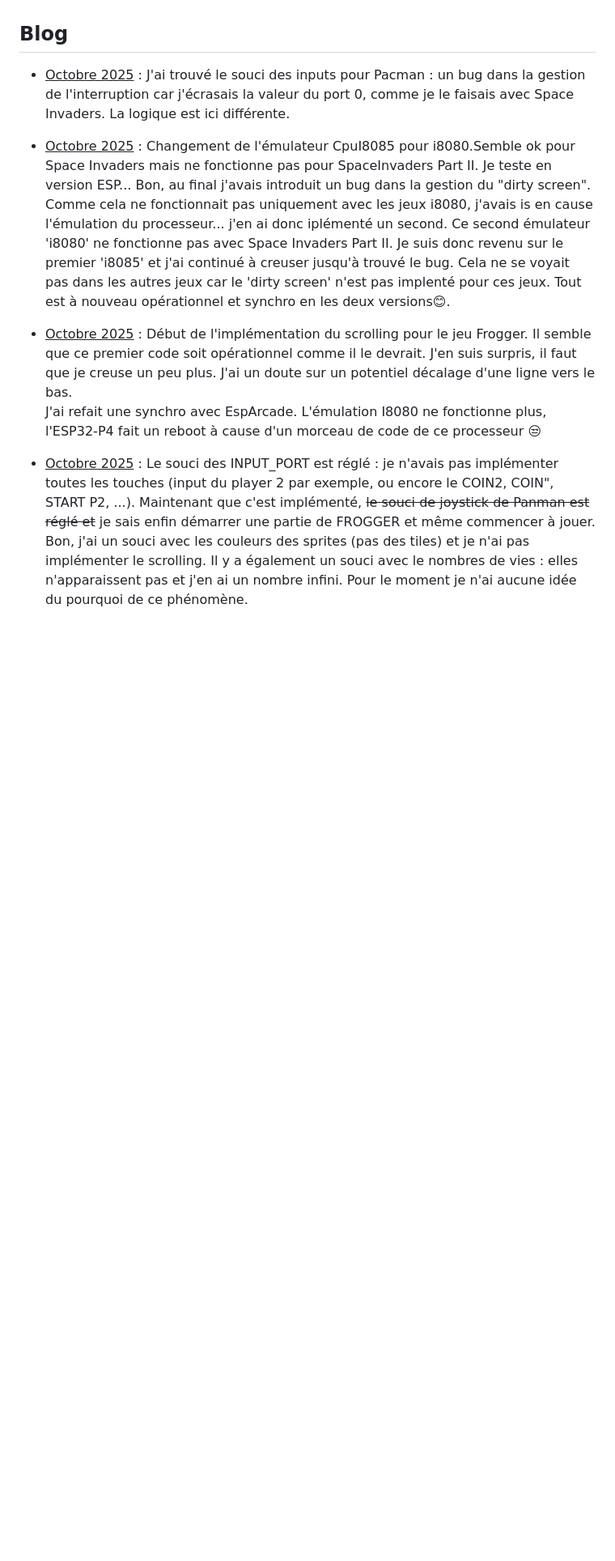
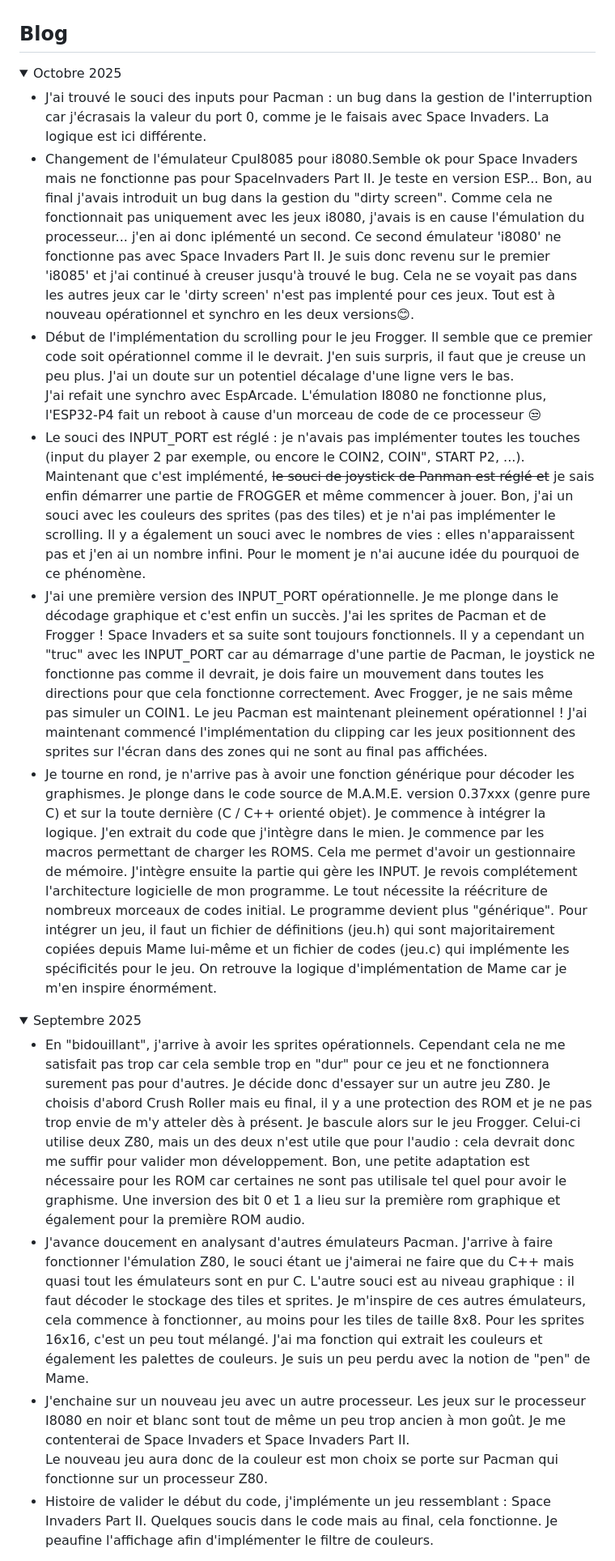
Before and after one commit to BorisFR/RayLibArcade, a Markdown page: README.md, the part around one of its changes. Shown at 81% size. Drawn GitHub-style; folded sections open; blank space fills up the shorter version.

Commit message:
readme design

```diff
--- a/README.md
+++ b/README.md
@@ -30,12 +30,25 @@ Pour le moment, l'audio n'est pas du tout pris en compte. C'est une fonctionalit
 
 ## Blog
 
-- <ins>Octobre 2025</ins> : J'ai trouvé le souci des inputs pour Pacman : un bug dans la gestion de l'interruption car j'écrasais la valeur du port 0, comme je le faisais avec Space Invaders. La logique est ici différente.
+<details>
+<summary>Octobre 2025</summary>
 
-- <ins>Octobre 2025</ins> : Changement de l'émulateur CpuI8085 pour i8080.Semble ok pour Space Invaders mais ne fonctionne pas pour SpaceInvaders Part II. Je teste en version ESP...  Bon, au final j'avais introduit un bug dans la gestion du "dirty screen". Comme cela ne fonctionnait pas uniquement avec les jeux i8080, j'avais is en cause l'émulation du processeur... j'en ai donc iplémenté un second. Ce second émulateur 'i8080' ne fonctionne pas avec Space Invaders Part II. Je suis donc revenu sur le premier 'i8085' et j'ai continué à creuser jusqu'à trouvé le bug. Cela ne se voyait pas dans les autres jeux car le 'dirty screen' n'est pas implenté pour ces jeux. Tout est à nouveau opérationnel et synchro en les deux versions😊.
+* J'ai trouvé le souci des inputs pour Pacman : un bug dans la gestion de l'interruption car j'écrasais la valeur du port 0, comme je le faisais avec Space Invaders. La logique est ici différente.
+* Changement de l'émulateur CpuI8085 pour i8080.Semble ok pour Space Invaders mais ne fonctionne pas pour SpaceInvaders Part II. Je teste en version ESP...  Bon, au final j'avais introduit un bug dans la gestion du "dirty screen". Comme cela ne fonctionnait pas uniquement avec les jeux i8080, j'avais is en cause l'émulation du processeur... j'en ai donc iplémenté un second. Ce second émulateur 'i8080' ne fonctionne pas avec Space Invaders Part II. Je suis donc revenu sur le premier 'i8085' et j'ai continué à creuser jusqu'à trouvé le bug. Cela ne se voyait pas dans les autres jeux car le 'dirty screen' n'est pas implenté pour ces jeux. Tout est à nouveau opérationnel et synchro en les deux versions😊.
+* Début de l'implémentation du scrolling pour le jeu Frogger. Il semble que ce premier code soit opérationnel comme il le devrait. J'en suis surpris, il faut que je creuse un peu plus. J'ai un doute sur un potentiel décalage d'une ligne vers le bas.
+J'ai refait une synchro avec EspArcade. L'émulation I8080 ne fonctionne plus, l'ESP32-P4 fait un reboot à cause d'un morceau de code de ce processeur 😒
+* Le souci des INPUT_PORT est réglé : je n'avais pas implémenter toutes les touches (input du player 2 par exemple, ou encore le COIN2, COIN", START P2, ...). Maintenant que c'est implémenté, ~~le souci de joystick de Panman est réglé et~~ je sais enfin démarrer une  partie de FROGGER et même commencer à jouer. Bon, j'ai un souci avec les couleurs des sprites (pas des tiles) et je n'ai pas implémenter le scrolling. Il y a également un souci avec le nombres de vies : elles n'apparaissent pas et j'en ai un nombre infini. Pour le moment je n'ai aucune idée du pourquoi de ce phénomène.
+* J'ai une première version des INPUT_PORT opérationnelle. Je me plonge dans le décodage graphique et c'est enfin un succès. J'ai les sprites de Pacman et de Frogger ! Space Invaders et sa suite sont toujours fonctionnels. Il y a cependant un "truc" avec les INPUT_PORT car au démarrage d'une partie de Pacman, le joystick ne fonctionne pas comme il devrait, je dois faire un mouvement dans toutes les directions pour que cela fonctionne correctement. Avec Frogger, je ne sais même pas simuler un COIN1. Le jeu Pacman est maintenant pleinement opérationnel ! J'ai maintenant commencé l'implémentation du clipping car les jeux positionnent des sprites sur l'écran dans des zones qui ne sont au final pas affichées.
+* Je tourne en rond, je n'arrive pas à avoir une fonction générique pour décoder les graphismes. Je plonge dans le code source de M.A.M.E. version 0.37xxx (genre pure C) et sur la toute dernière (C / C++ orienté objet). Je commence à intégrer la logique. J'en extrait du code que j'intègre dans le mien. Je commence par les macros permettant de charger les ROMS. Cela me permet d'avoir un gestionnaire de mémoire. J'intègre ensuite la partie qui gère les INPUT. Je revois complétement l'architecture logicielle de mon programme. Le tout nécessite la réécriture de nombreux morceaux de codes initial. Le programme devient plus "générique". Pour intégrer un jeu, il faut un fichier de définitions (jeu.h) qui sont majoritairement copiées depuis Mame lui-même et un fichier de codes (jeu.c) qui implémente les spécificités pour le jeu. On retrouve la logique d'implémentation de Mame car je m'en inspire énormément.
+</details>
 
-- <ins>Octobre 2025</ins> : Début de l'implémentation du scrolling pour le jeu Frogger. Il semble que ce premier code soit opérationnel comme il le devrait. J'en suis surpris, il faut que je creuse un peu plus. J'ai un doute sur un potentiel décalage d'une ligne vers le bas.
-J'ai refait une synchro avec EspArcade. L'émulation I8080 ne fonctionne plus, l'ESP32-P4 fait un reboot à cause d'un morceau de code de ce processeur 😒
+<details>
+<summary>Septembre 2025</summary>
 
-- <ins>Octobre 2025</ins> : Le souci des INPUT_PORT est réglé : je n'avais pas implémenter toutes les touches (input du player 2 par exemple, ou encore le COIN2, COIN", START P2, ...). Maintenant que c'est implémenté, ~~le souci de joystick de Panman est réglé et~~ je sais enfin démarrer une  partie de FROGGER et même commencer à jouer. Bon, j'ai un souci avec les couleurs des sprites (pas des tiles) et je n'ai pas implémenter le scrolling. Il y a également un souci avec le nombres de vies : elles n'apparaissent pas et j'en ai un nombre infini. Pour le moment je n'ai aucune idée du pourquoi de ce phénomène.
+* En "bidouillant", j'arrive à avoir les sprites opérationnels. Cependant cela ne me satisfait pas trop car cela semble trop en "dur" pour ce jeu et ne fonctionnera surement pas pour d'autres.  Je décide donc d'essayer sur un autre jeu Z80. Je choisis d'abord Crush Roller mais eu final, il y a une protection des ROM et je ne pas trop envie de m'y atteler dès à présent. Je bascule alors sur le jeu Frogger. Celui-ci utilise deux Z80, mais un des deux n'est utile que pour l'audio : cela devrait donc me suffir pour valider mon développement.  Bon, une petite adaptation est nécessaire pour les ROM car certaines ne sont pas utilisale tel quel pour avoir le graphisme. Une inversion des bit 0 et 1 a lieu sur la première rom graphique et également pour la première ROM audio.
+* J'avance doucement en analysant d'autres émulateurs Pacman. J'arrive à faire fonctionner l'émulation Z80, le souci étant ue j'aimerai ne faire que du C++ mais quasi tout les émulateurs sont en pur C. L'autre souci est au niveau graphique : il faut décoder le stockage des tiles et sprites. Je m'inspire de ces autres émulateurs, cela commence à fonctionner, au moins pour les tiles de taille 8x8. Pour les sprites 16x16, c'est un peu tout mélangé. J'ai ma fonction qui extrait les couleurs et également les palettes de couleurs. Je suis un peu perdu avec la notion de "pen" de Mame.
+* J'enchaine sur un nouveau jeu avec un autre processeur. Les jeux sur le processeur I8080 en noir et blanc sont tout de même un peu trop ancien à mon goût. Je me contenterai de Space Invaders et Space Invaders Part II.
+Le nouveau jeu aura donc de la couleur est mon choix se porte sur Pacman qui fonctionne sur un processeur Z80.
+* Histoire de valider le début du code, j'implémente un jeu ressemblant : Space Invaders Part II. Quelques soucis dans le code mais au final, cela fonctionne. Je peaufine l'affichage afin d'implémenter le filtre de couleurs.
+</details>
 
```
Also changed, not shown: other parts of README.md (+5 -13 lines).
